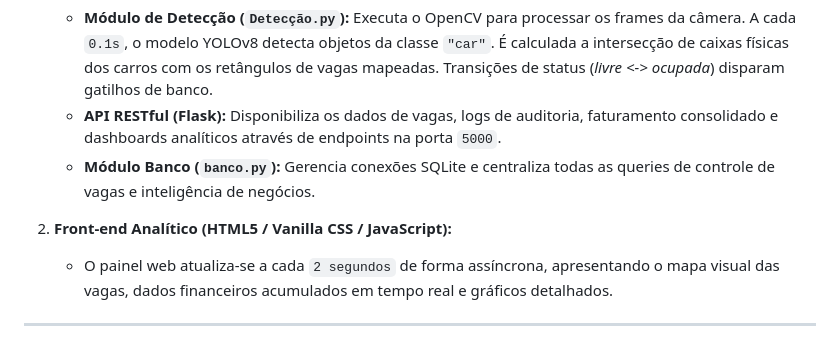
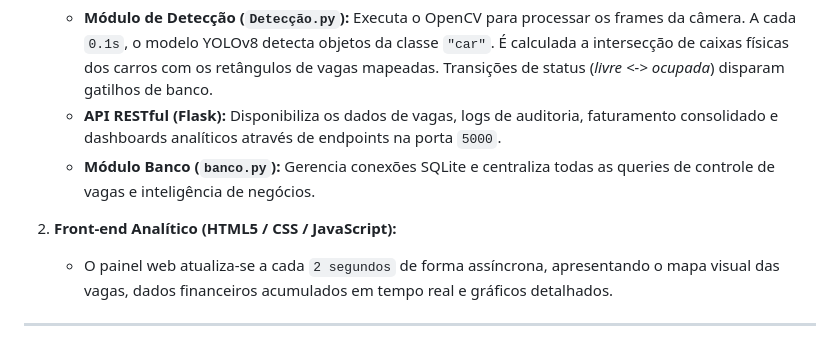
Before and after one commit to ArthurVequi/SmartPark, a Markdown page: README.md, the part around the change. Drawn GitHub-style.

Commit message:
Breve descrição do projeto

```diff
--- a/README.md
+++ b/README.md
@@ -33,7 +33,7 @@ O SmartPark é sustentado por duas camadas principais de processamento concorren
    * **API RESTful (Flask):** Disponibiliza os dados de vagas, logs de auditoria, faturamento consolidado e dashboards analíticos através de endpoints na porta `5000`.
    * **Módulo Banco (`banco.py`):** Gerencia conexões SQLite e centraliza todas as queries de controle de vagas e inteligência de negócios.
 
-2. **Front-end Analítico (HTML5 / Vanilla CSS / JavaScript):**
+2. **Front-end Analítico (HTML5 / CSS / JavaScript):**
    * O painel web atualiza-se a cada `2 segundos` de forma assíncrona, apresentando o mapa visual das vagas, dados financeiros acumulados em tempo real e gráficos detalhados.
 
 ---
```
